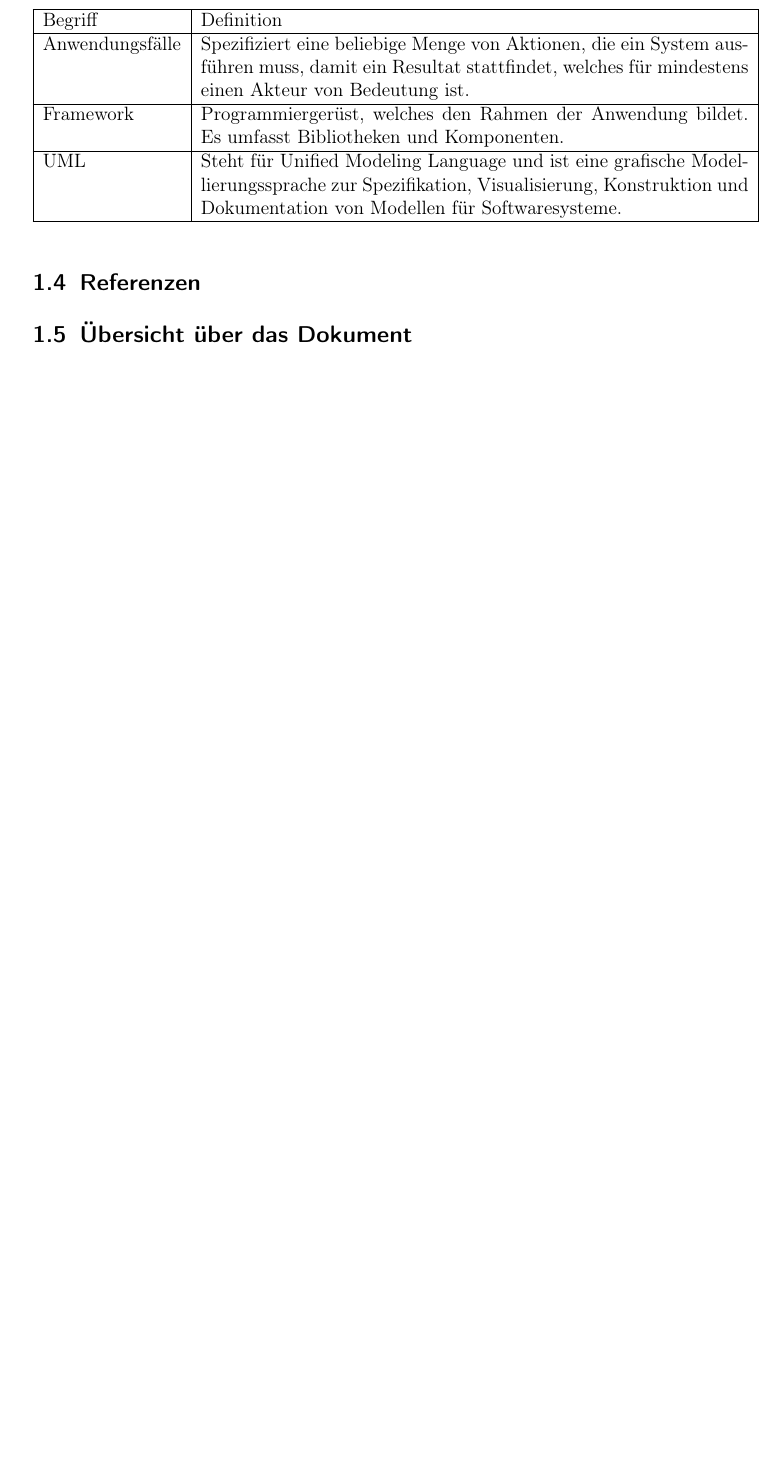
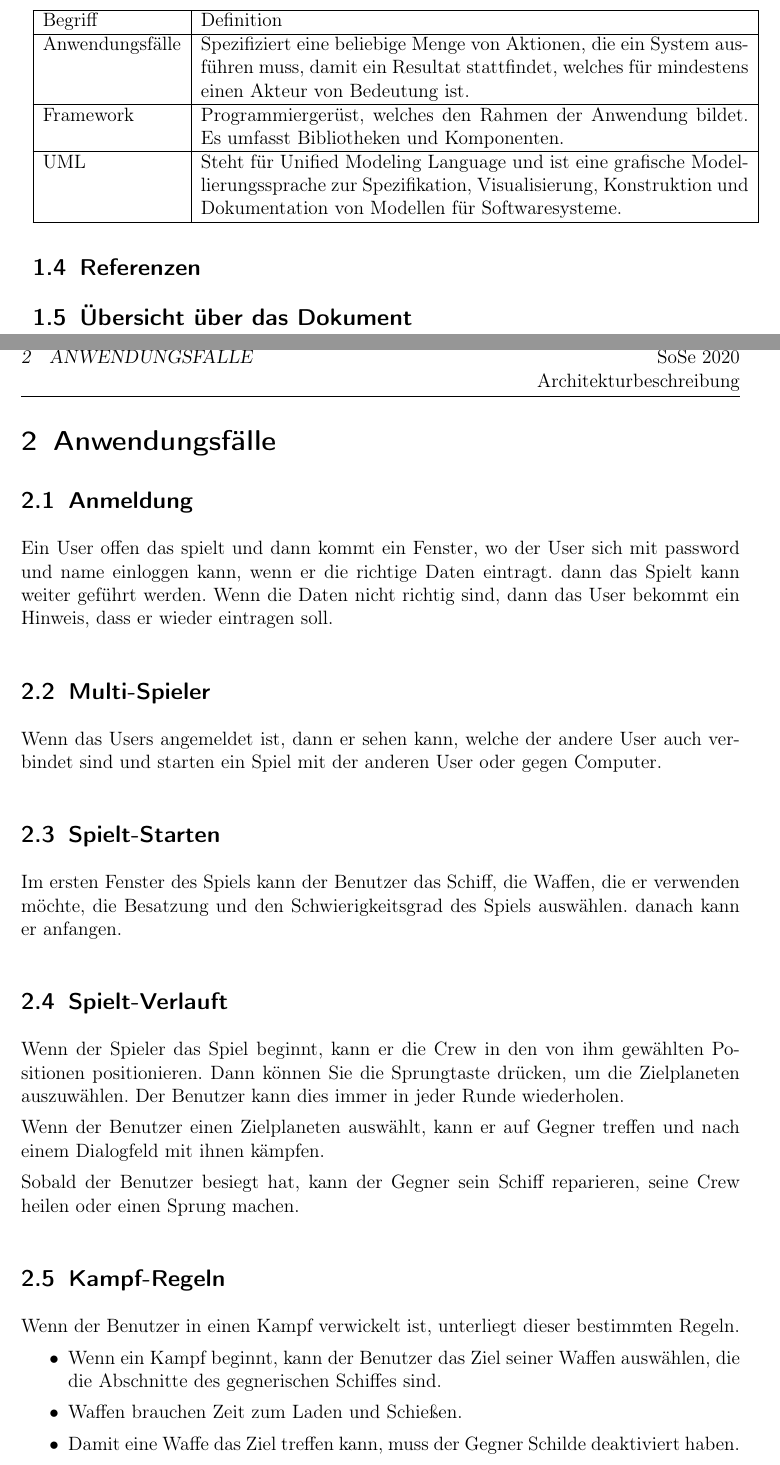
Before and after one commit to ksreyr/SpaceStudio, a LaTeX document (docs/Architekturbeschreibung/Architekturbeschreibung.tex): part of page 3 of 7 before the commit and two parts of pages 3 and 4 of 8 after it, the two joined at a grey line, cut so that both start at the same text, the shorter picture padded with empty space. Compiled offline with pdfLaTeX.

Commit message:
ersten 6 anwendungsFallen \n Todo:Ressourcen  and multiplayer

```diff
--- a/docs/Architekturbeschreibung/Architekturbeschreibung.tex
+++ b/docs/Architekturbeschreibung/Architekturbeschreibung.tex
@@ -60,4 +60,31 @@ für Softwaresysteme. \\
 
 \subsection{Übersicht über das Dokument}
 
+%%%%%%%%%%%%%%%%%%%%%%%%%%%%%%%%%%%%%%%%%%%%%%%%%%%%%%%%%%%%%%%%%%%%%%%%
+\newpage
+\section{Anwendungsfälle} \label{sec:Anwendungsfälle}
+\subsection{Anmeldung}
+Ein User offen das spielt und dann kommt ein Fenster, wo der User sich  mit password und name einloggen  kann, wenn er die richtige Daten eintragt. dann das Spielt kann weiter geführt werden. Wenn die Daten nicht richtig sind, dann das User bekommt ein Hinweis, dass er wieder eintragen soll.
+\subsection{Multi-Spieler}
+Wenn das Users angemeldet ist, dann er sehen kann, welche der andere User auch verbindet sind und starten ein Spiel mit der anderen User oder gegen Computer.
+\subsection{Spielt-Starten}
+Im ersten Fenster des Spiels kann der Benutzer das Schiff, die Waffen, die er verwenden möchte, die Besatzung und den Schwierigkeitsgrad des Spiels auswählen. danach kann er anfangen.
+\subsection{Spielt-Verlauft}
+Wenn der Spieler das Spiel beginnt, kann er die Crew in den von ihm gewählten Positionen positionieren. Dann können Sie die Sprungtaste drücken, um die Zielplaneten auszuwählen. Der Benutzer kann dies immer in jeder Runde wiederholen.
 
+Wenn der Benutzer einen Zielplaneten auswählt, kann er auf Gegner treffen und nach einem Dialogfeld mit ihnen kämpfen.
+
+Sobald der Benutzer besiegt hat, kann der Gegner sein Schiff reparieren, seine Crew heilen oder einen Sprung machen.
+
+\subsection{Kampf-Regeln}
+Wenn der Benutzer in einen Kampf verwickelt ist, unterliegt dieser bestimmten Regeln.
+\begin{itemize}
+\item Wenn ein Kampf beginnt, kann der Benutzer das Ziel seiner Waffen auswählen, die die Abschnitte des gegnerischen Schiffes sind.
+
+\item Waffen brauchen Zeit zum Laden und Schießen.
+
+\item Damit eine Waffe das Ziel treffen kann, muss der Gegner Schilde deaktiviert haben.
+
+\item Um die Schilde zu deaktivieren, müssen die Waffen ihn treffen. Jedes Mal, wenn er einen Aufprall findet, verliert der Schild an Stärke. Sobald die Stärke des Schildes Null ist, wird der Schild deaktiviert.
+
+\item Waffen treffen nicht immer das Ziel.
```
Also changed, not shown: docs/Architekturbeschreibung/Architekturbeschreibung.tex (9 more changed lines).
